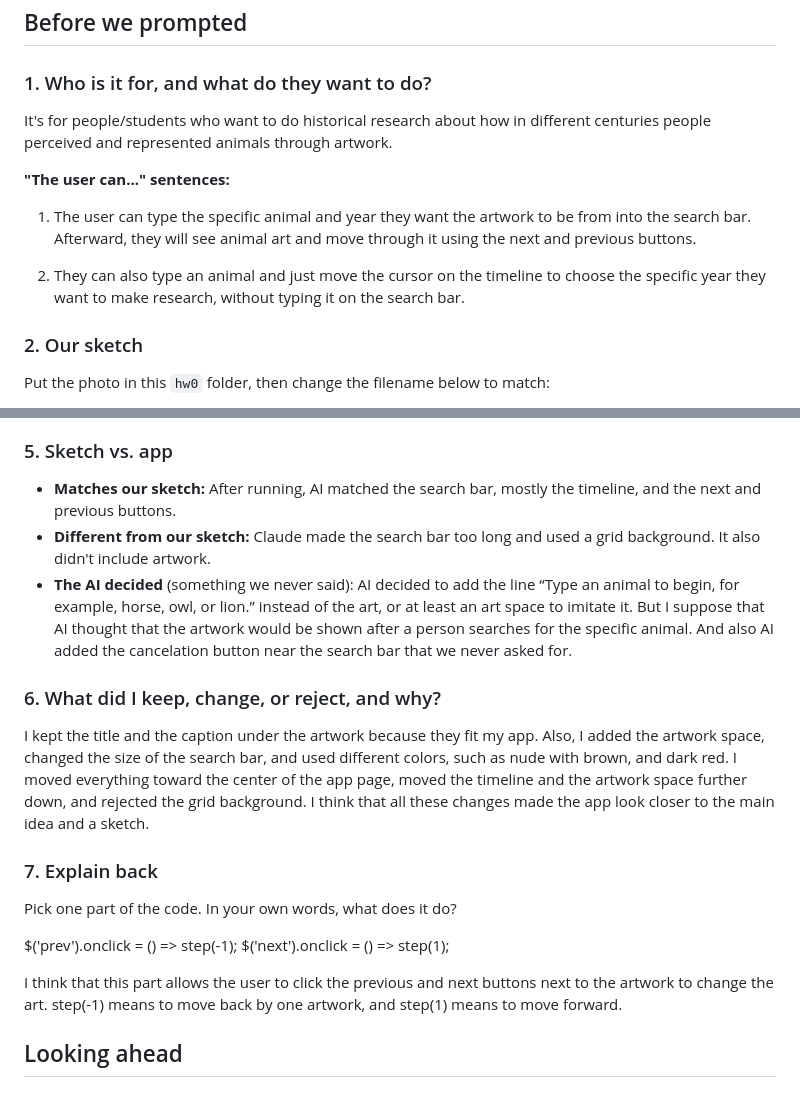
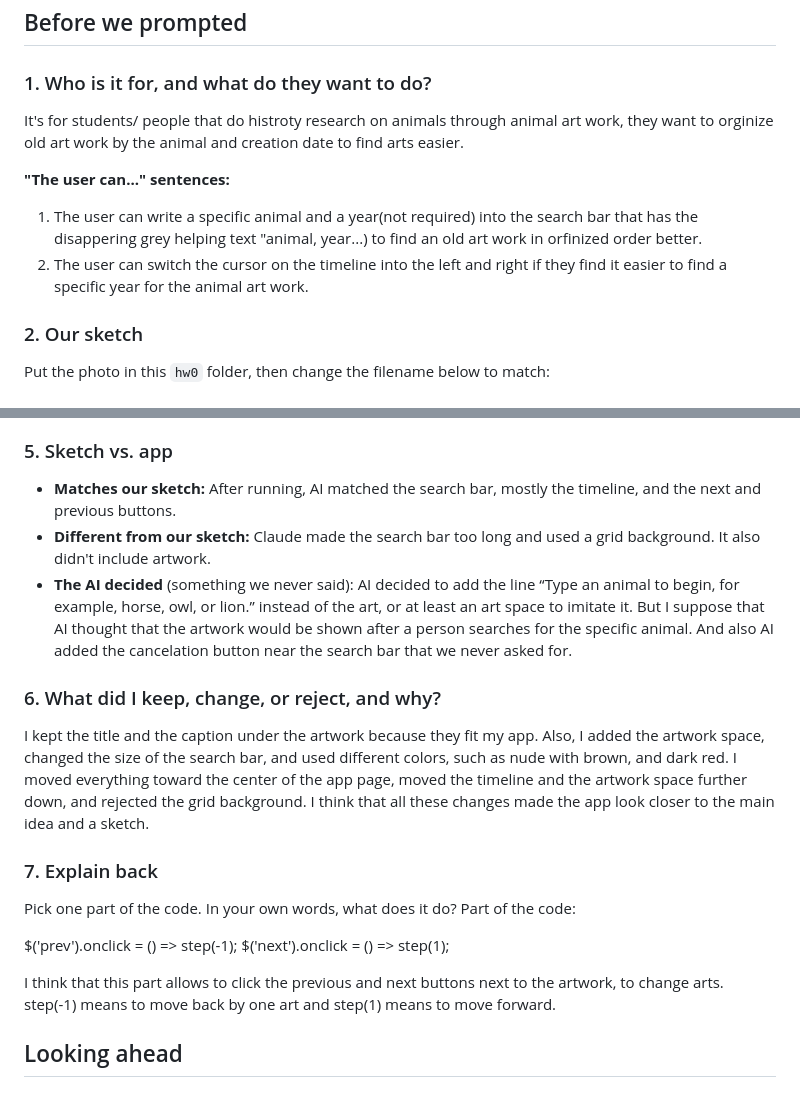
Before and after one commit to solmika/hcde310, a Markdown page: hw0/day1.md, 2 parts joined by grey strips. GitHub-like rendering.

Commit message:
Update Day 1 answers

```diff
--- a/hw0/day1.md
+++ b/hw0/day1.md
@@ -8,16 +8,14 @@ Write your own, even if you worked in a pair. Keep it: we come back to it at mid
 ## Before we prompted
 
 ### 1. Who is it for, and what do they want to do?
-
-It's for people/students who want to do historical research about how in different centuries people perceived and represented animals through artwork.
+It's for students/ people that do histroty research on animals through animal art work, they want to orginize old art work by the animal and creation date to find arts easier.
 
 **"The user can..." sentences:**
-1. The user can type the specific animal and year they want the artwork to be from into the search bar. Afterward, they will see animal art and move through it using the next and previous buttons.
+1. The user can write a specific animal and a year(not required) into the search bar that has the disappering grey helping text "animal, year...) to find an old art work in orfinized order better.
+2. The user can switch the cursor on the timeline into the left and right if they find it easier to find a specific year for the animal art work.
 
-2. They can also type an animal and just move the cursor on the timeline to choose the specific year they want to make research, without typing it on the search bar.
 
 ### 2. Our sketch
-
 Put the photo in this `hw0` folder, then change the filename below to match:
 
 ![sketch](sketch.jpg)
@@ -35,26 +31,24 @@ Put the screenshot in this `hw0` folder, then change the filename below to match
 ![screenshot](screenshot.png)
 
 ### 5. Sketch vs. app
-
 - **Matches our sketch:**
 After running, AI matched the search bar, mostly the timeline, and the next and previous buttons.
 - **Different from our sketch:**
 Claude made the search bar too long and used a grid background. It also didn't include artwork.
-- **The AI decided** (something we never said): AI decided to add the line “Type an animal to begin, for example, horse, owl, or lion.” instead of the art, or at least an art space to imitate it. But I suppose that AI thought that the artwork would be shown after a person searches for the specific animal. And also AI added the cancelation button near the search bar that we never asked for.
-
+- **The AI decided** (something we never said):
+AI decided to add the line “Type an animal to begin, for example, horse, owl, or lion.” instead of the art, or at least an art space to imitate it. But I suppose that AI thought that the artwork would be shown after a person searches for the specific animal. And also AI added the cancelation button near the search bar that we never asked for.
 
 ### 6. What did I keep, change, or reject, and why?
 I kept the title and the caption under the artwork because they fit my app. Also, I added the artwork space, changed the size of the search bar, and used different colors, such as nude with brown, and dark red. I moved everything toward the center of the app page, moved the timeline and the artwork space further down, and rejected the grid background. I think that all these changes made the app look closer to the main idea and a sketch.
 
-
 ### 7. Explain back
-
 Pick one part of the code. In your own words, what does it do?
+Part of the code:
 
 $('prev').onclick = () => step(-1);
 $('next').onclick = () => step(1);
 
-I think that this part allows the user to click the previous and next buttons next to the artwork to change the art. step(-1) means to move back by one artwork, and step(1) means to move forward.
+I think that this part allows to click the previous and next buttons next to the artwork, to change arts. step(-1) means to move back by one art and step(1) means to move forward.
 
 ## Looking ahead
 
```
Also changed, not shown: other parts of hw0/day1.md (+3 -4 lines).
